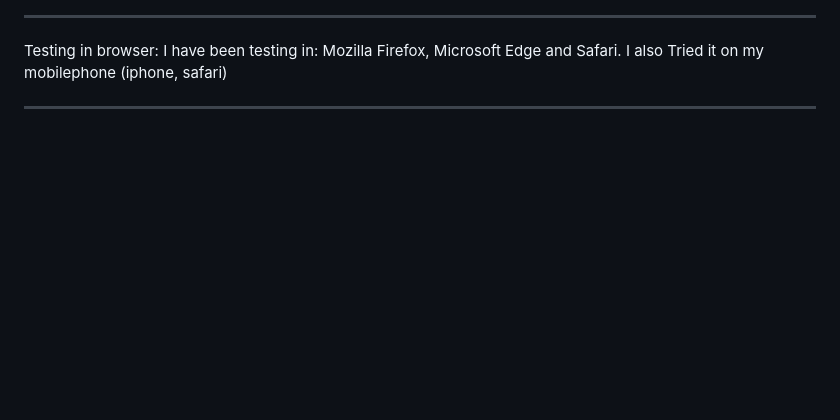
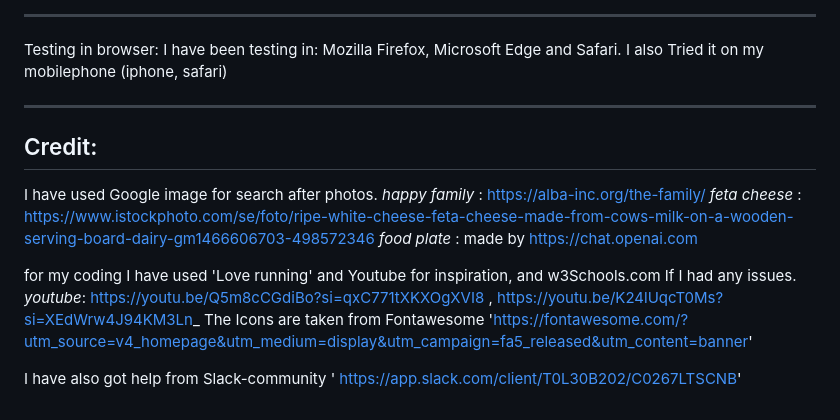
Before and after one commit to Matildadl/easyrecipe1, a Markdown page: README.md, the part around the change. GitHub-like rendering; blank space fills up the shorter version.

Commit message:
added 'credits' in readme

```diff
--- a/README.md
+++ b/README.md
@@ -124,3 +124,15 @@ testing in W3-validator ( CSS ):
 Testing in browser:
 I have been testing in: Mozilla Firefox, Microsoft Edge and Safari. I also Tried it on my mobilephone (iphone, safari)
 <hr>
+
+## Credit:
+I have used Google image for search after photos.
+*happy family* : https://alba-inc.org/the-family/
+*feta cheese* : https://www.istockphoto.com/se/foto/ripe-white-cheese-feta-cheese-made-from-cows-milk-on-a-wooden-serving-board-dairy-gm1466606703-498572346
+*food plate* : made by https://chat.openai.com
+
+for my coding I have used 'Love running' and Youtube for inspiration, and w3Schools.com If I had any issues.
+*youtube*: https://youtu.be/Q5m8cCGdiBo?si=qxC771tXKXOgXVI8 , https://youtu.be/K24lUqcT0Ms?si=XEdWrw4J94KM3Ln_
+The Icons are taken from Fontawesome 'https://fontawesome.com/?utm_source=v4_homepage&utm_medium=display&utm_campaign=fa5_released&utm_content=banner'
+
+I have also got help from Slack-community ' https://app.slack.com/client/T0L30B202/C0267LTSCNB'
```
